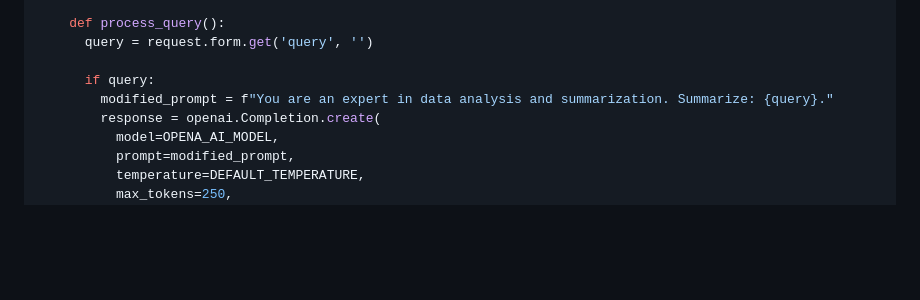
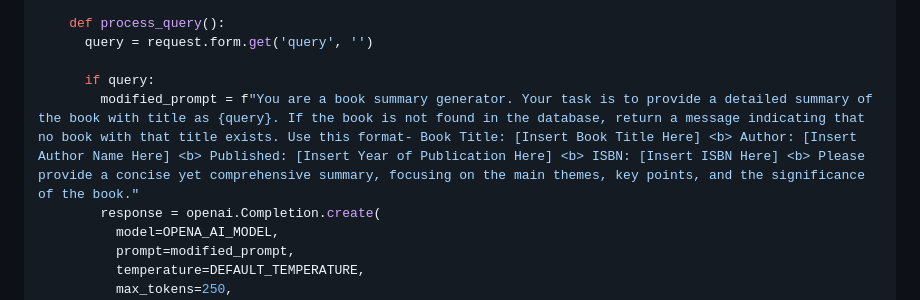
Before and after one commit to Anchor27/AutoGen-Search, a Markdown page: README.md, the part around the change. GitHub-like rendering; blank space fills up the shorter version.

```diff
--- a/README.md
+++ b/README.md
@@ -161,7 +161,7 @@ The backend logic can be broken down into two processes:
       query = request.form.get('query', '')
 
       if query:
-        modified_prompt = f"You are an expert in data analysis and summarization. Summarize: {query}."
+        modified_prompt = f"You are a book summary generator. Your task is to provide a detailed summary of the book with title as {query}. If the book is not found in the database, return a message indicating that no book with that title exists. Use this format- Book Title: [Insert Book Title Here] <b> Author: [Insert Author Name Here] <b> Published: [Insert Year of Publication Here] <b> ISBN: [Insert ISBN Here] <b> Please provide a concise yet comprehensive summary, focusing on the main themes, key points, and the significance of the book."
         response = openai.Completion.create(
           model=OPENA_AI_MODEL,
           prompt=modified_prompt,
```
